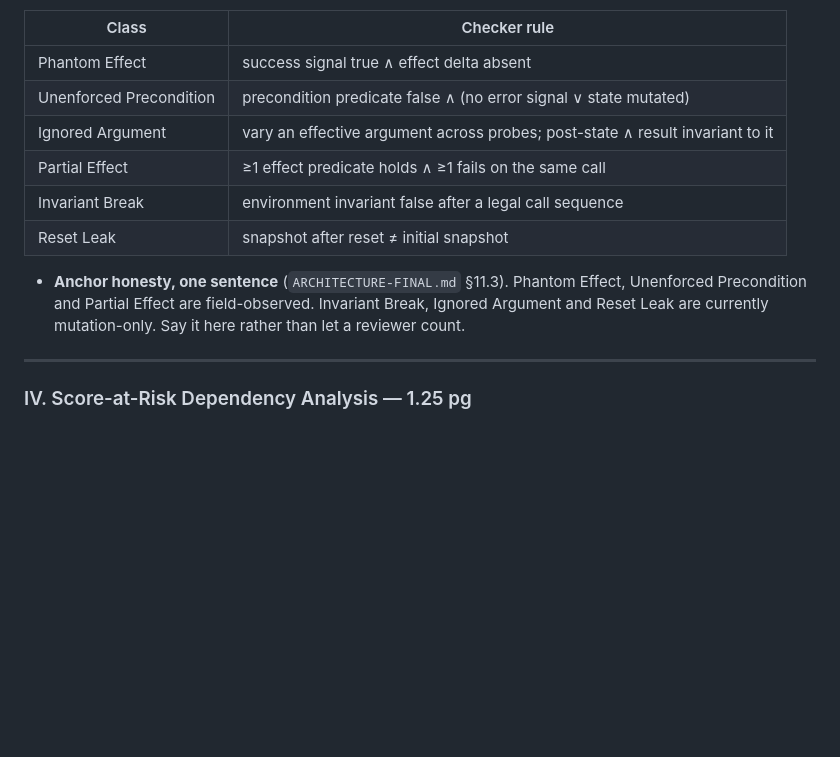
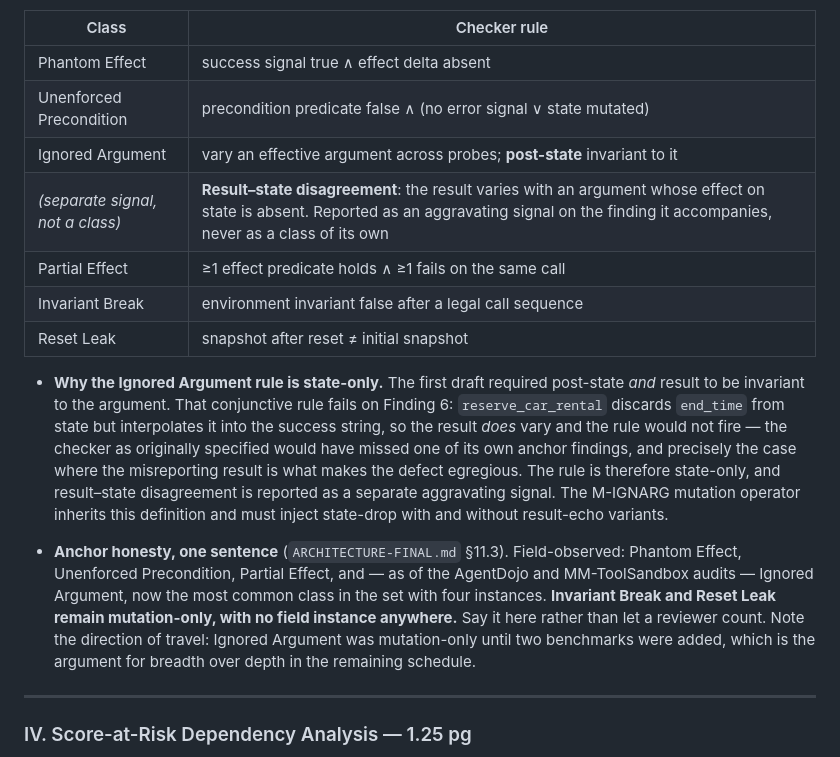
Before and after one commit to rohithreddybc/tool-contract-conformance, a Markdown page: PAPER-OUTLINE.md, the part around the change. Drawn GitHub-style; blank space fills up the shorter version.

Commit message:
Fix Ignored Argument definition: state-only, not state AND result
The conjunctive rule failed on Finding 6. reserve_car_rental discards
end_time from state but echoes it in the success string, so the result
varies and the rule would not fire -- the checker as specified would
have missed one of its own anchor findings.

Result-state disagreement becomes a separate aggravating signal.
M-IGNARG inherits the definition and needs both variants.

```diff
--- a/PAPER-OUTLINE.md
+++ b/PAPER-OUTLINE.md
@@ -101,12 +101,15 @@ The conceptual core. Short, and it earns the rest of the paper.
 |---|---|
 | Phantom Effect | success signal true ∧ effect delta absent |
 | Unenforced Precondition | precondition predicate false ∧ (no error signal ∨ state mutated) |
-| Ignored Argument | vary an effective argument across probes; post-state ∧ result invariant to it |
+| Ignored Argument | vary an effective argument across probes; **post-state** invariant to it |
+| *(separate signal, not a class)* | **Result–state disagreement**: the result varies with an argument whose effect on state is absent. Reported as an aggravating signal on the finding it accompanies, never as a class of its own |
 | Partial Effect | ≥1 effect predicate holds ∧ ≥1 fails on the same call |
 | Invariant Break | environment invariant false after a legal call sequence |
 | Reset Leak | snapshot after reset ≠ initial snapshot |
 
-- **Anchor honesty, one sentence** (`ARCHITECTURE-FINAL.md` §11.3). Phantom Effect, Unenforced Precondition and Partial Effect are field-observed. Invariant Break, Ignored Argument and Reset Leak are currently mutation-only. Say it here rather than let a reviewer count.
+- **Why the Ignored Argument rule is state-only.** The first draft required post-state *and* result to be invariant to the argument. That conjunctive rule fails on Finding 6: `reserve_car_rental` discards `end_time` from state but interpolates it into the success string, so the result *does* vary and the rule would not fire — the checker as originally specified would have missed one of its own anchor findings, and precisely the case where the misreporting result is what makes the defect egregious. The rule is therefore state-only, and result–state disagreement is reported as a separate aggravating signal. The M-IGNARG mutation operator inherits this definition and must inject state-drop with and without result-echo variants.
+
+- **Anchor honesty, one sentence** (`ARCHITECTURE-FINAL.md` §11.3). Field-observed: Phantom Effect, Unenforced Precondition, Partial Effect, and — as of the AgentDojo and MM-ToolSandbox audits — Ignored Argument, now the most common class in the set with four instances. **Invariant Break and Reset Leak remain mutation-only, with no field instance anywhere.** Say it here rather than let a reviewer count. Note the direction of travel: Ignored Argument was mutation-only until two benchmarks were added, which is the argument for breadth over depth in the remaining schedule.
 
 ---
 
```
